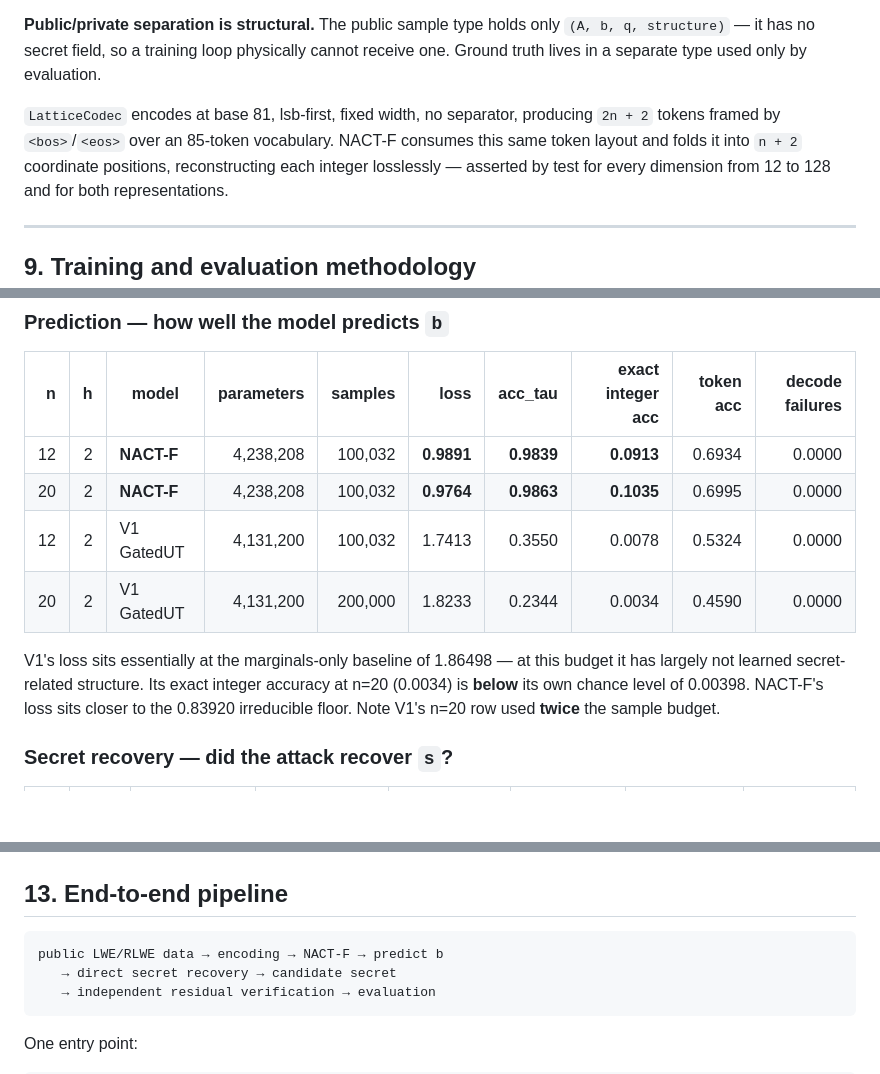
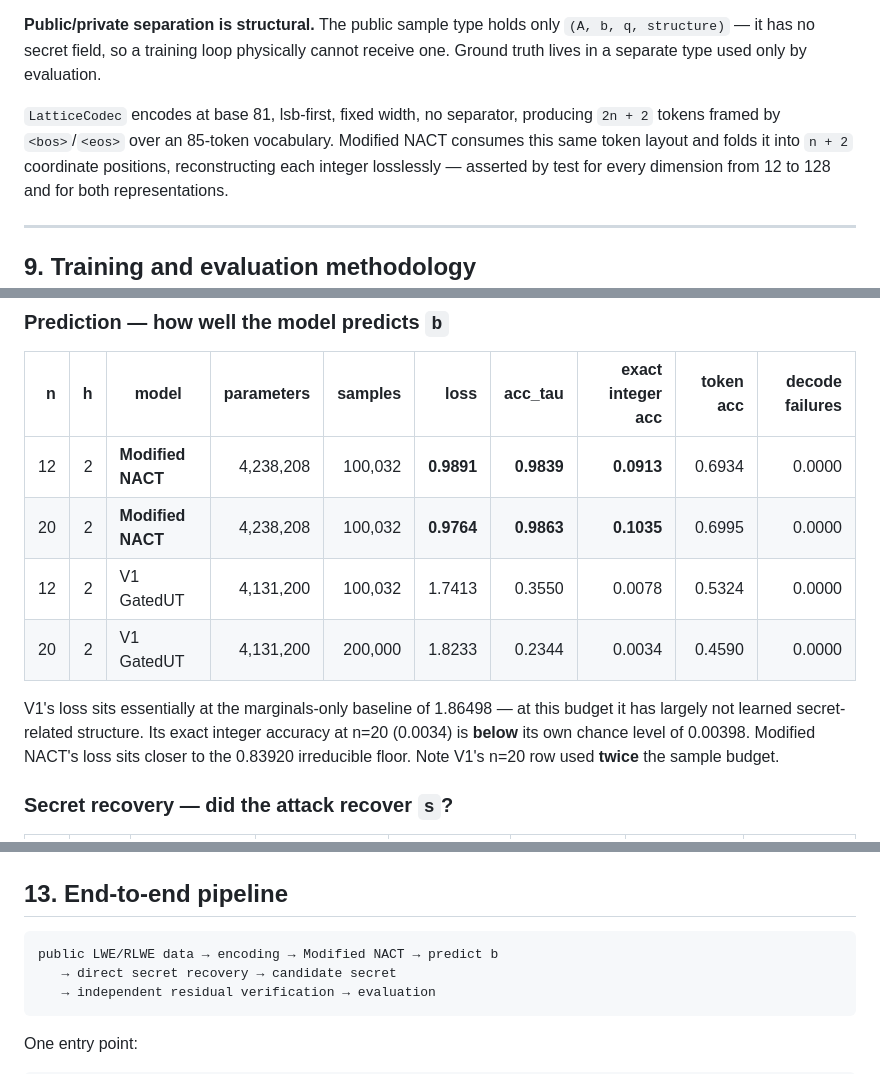
Before and after one commit to Nandini-Shukla21/SALSA-2.0, a Markdown page: results/final_pipeline/SALSA2_Final_Report.md, 3 parts joined by grey strips. Drawn GitHub-style; blank space fills up the shorter version.

````diff
--- a/results/final_pipeline/SALSA2_Final_Report.md
+++ b/results/final_pipeline/SALSA2_Final_Report.md
@@ -240,7 +245,7 @@ cannot receive one. Ground truth lives in a separate type used only by evaluatio
 
 `LatticeCodec` encodes at base 81, lsb-first, fixed width, no separator,
 producing `2n + 2` tokens framed by `<bos>`/`<eos>` over an 85-token vocabulary.
-NACT-F consumes this same token layout and folds it into `n + 2` coordinate
+Modified NACT consumes this same token layout and folds it into `n + 2` coordinate
 positions, reconstructing each integer losslessly — asserted by test for every
 dimension from 12 to 128 and for both representations.
 
@@ -329,14 +334,14 @@ secret, model output or training label reaches it.
 
 | n | h | model | parameters | samples | loss | acc_tau | exact integer acc | token acc | decode failures |
 |---:|---:|---|---:|---:|---:|---:|---:|---:|---:|
-| 12 | 2 | **NACT-F** | 4,238,208 | 100,032 | **0.9891** | **0.9839** | **0.0913** | 0.6934 | 0.0000 |
-| 20 | 2 | **NACT-F** | 4,238,208 | 100,032 | **0.9764** | **0.9863** | **0.1035** | 0.6995 | 0.0000 |
+| 12 | 2 | **Modified NACT** | 4,238,208 | 100,032 | **0.9891** | **0.9839** | **0.0913** | 0.6934 | 0.0000 |
+| 20 | 2 | **Modified NACT** | 4,238,208 | 100,032 | **0.9764** | **0.9863** | **0.1035** | 0.6995 | 0.0000 |
 | 12 | 2 | V1 GatedUT | 4,131,200 | 100,032 | 1.7413 | 0.3550 | 0.0078 | 0.5324 | 0.0000 |
 | 20 | 2 | V1 GatedUT | 4,131,200 | 200,000 | 1.8233 | 0.2344 | 0.0034 | 0.4590 | 0.0000 |
 
 V1's loss sits essentially at the marginals-only baseline of 1.86498 — at this
 budget it has largely not learned secret-related structure. Its exact integer
-accuracy at n=20 (0.0034) is **below** its own chance level of 0.00398. NACT-F's
+accuracy at n=20 (0.0034) is **below** its own chance level of 0.00398. Modified NACT's
 loss sits closer to the 0.83920 irreducible floor. Note V1's n=20 row used
 **twice** the sample budget.
 
@@ -379,7 +384,7 @@ nothing. **Prediction quality is necessary but not sufficient.**
 ## 13. End-to-end pipeline
 
 ```text
-public LWE/RLWE data → encoding → NACT-F → predict b
+public LWE/RLWE data → encoding → Modified NACT → predict b
    → direct secret recovery → candidate secret
    → independent residual verification → evaluation
 ```
````
Also changed, not shown: other parts of results/final_pipeline/SALSA2_Final_Report.md (+19 -14 lines).
